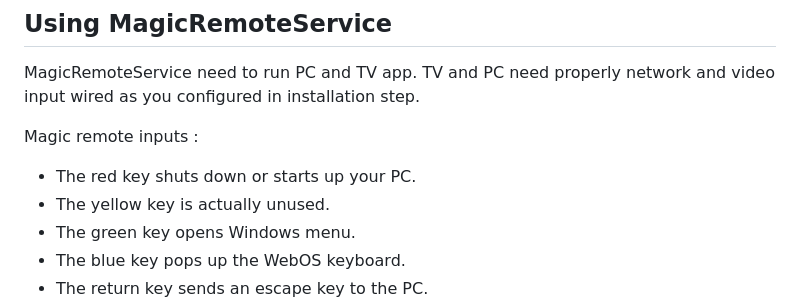
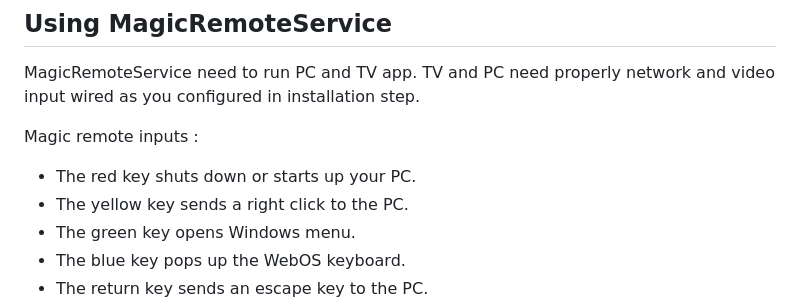
Before and after one commit to Cathwyler/MagicRemoteService, a Markdown page: README.md, the part around the change. Rendered like a GitHub page.

```diff
--- a/README.md
+++ b/README.md
@@ -35,7 +35,7 @@ MagicRemoteService need to run PC and TV app. TV and PC need properly network an
 
 Magic remote inputs :
 - The red key shuts down or starts up your PC.
-- The yellow key is actually unused.
+- The yellow key sends a right click to the PC.
 - The green key opens Windows menu.
 - The blue key pops up the WebOS keyboard.
 - The return key sends an escape key to the PC.
```
